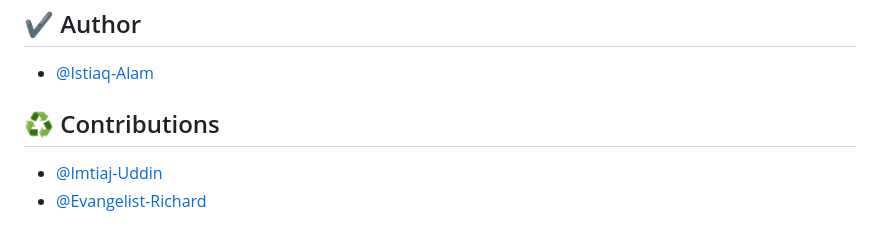
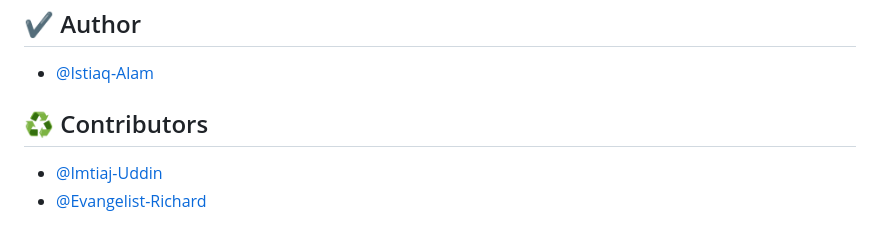
Before and after one commit to Istiaq-Alam/NDUB-Student-Management-System, a Markdown page: README.md, the part around the change. Drawn GitHub-style.

Commit message:
Update README.md
Signed-off-by: Istiak Alam <168295675+Istiaq-Alam@users.noreply.github.com>

```diff
--- a/README.md
+++ b/README.md
@@ -104,7 +104,7 @@ If you have any feedback, please reach out to us at istiaqlm@gmail.com
 
 ## ✔ Author
 - [@Istiaq-Alam](https://www.github.com/Istiaq-Alam)
-## ♻ Contributions
+## ♻ Contributors
 - [@Imtiaj-Uddin](https://www.github.com/ImtiajUddin)
 - [@Evangelist-Richard](https://www.github.com/Evangelist-Richard)
 ## © License
```
